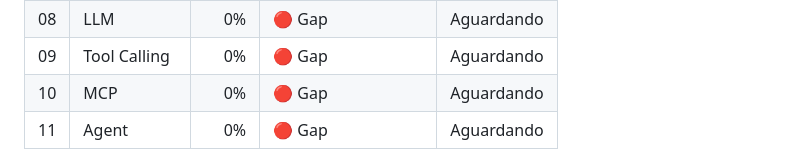
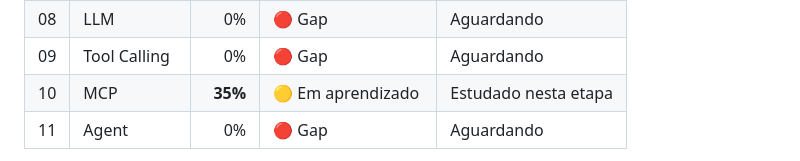
Before and after one commit to Macavalcantiofc/AI-Engineering-OS, a Markdown page: docs/overview.md, the part around the change. Drawn GitHub-style.

Commit message:
Record MCP learning progress at 35%

```diff
--- a/docs/overview.md
+++ b/docs/overview.md
@@ -61,7 +61,7 @@ Este é o ponto inicial da trilha. Os percentuais abaixo representam **0% de con
 | 07 | Contexto | 0% | 🔴 Gap | Aguardando |
 | 08 | LLM | 0% | 🔴 Gap | Aguardando |
 | 09 | Tool Calling | 0% | 🔴 Gap | Aguardando |
-| 10 | MCP | 0% | 🔴 Gap | Aguardando |
+| 10 | MCP | **35%** | 🟡 Em aprendizado | Estudado nesta etapa |
 | 11 | Agent | 0% | 🔴 Gap | Aguardando |
 
 > **Regra de progressão:** não avançamos para o próximo tema até que o Math avance voluntariamente ou aceite uma sugestão explícita de progressão.
```
